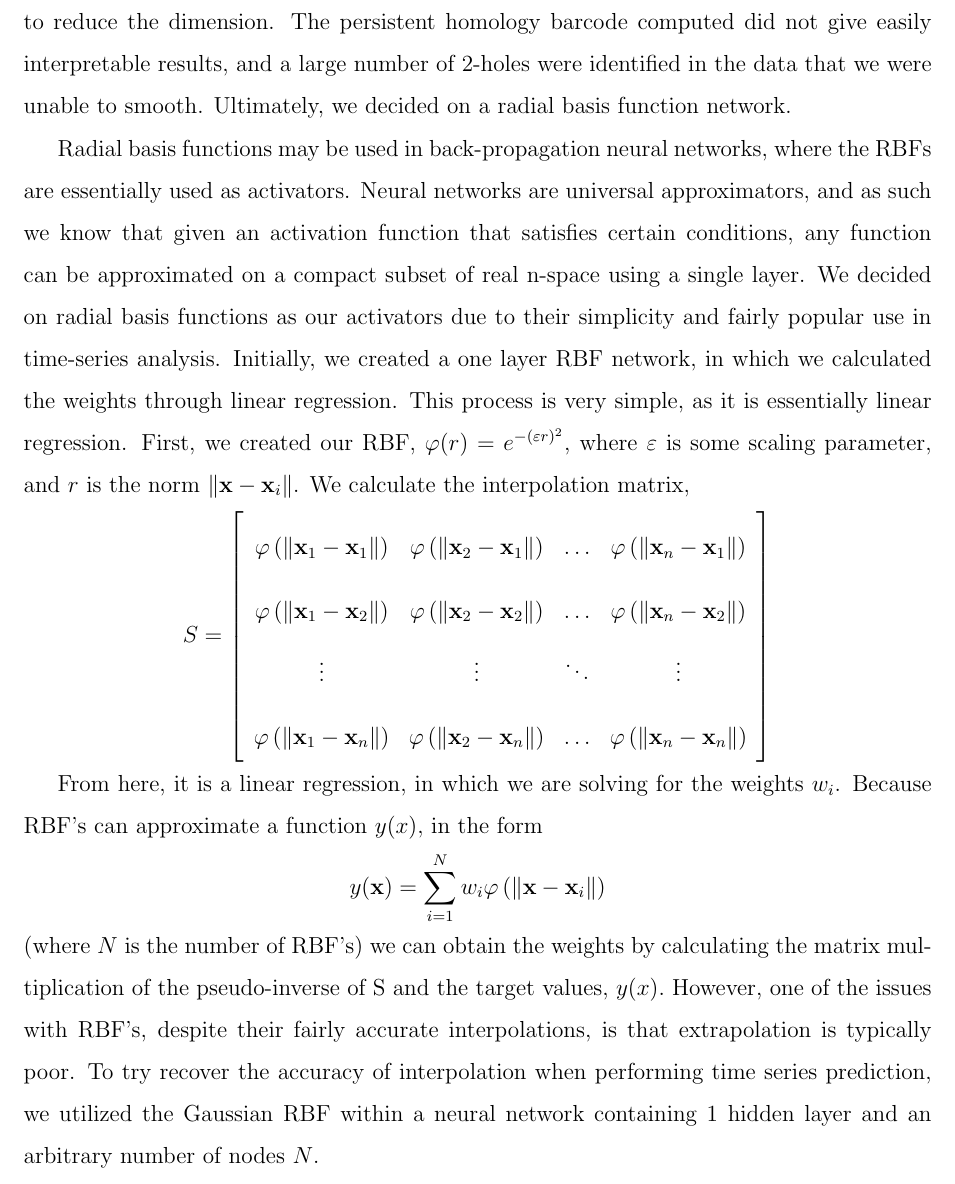
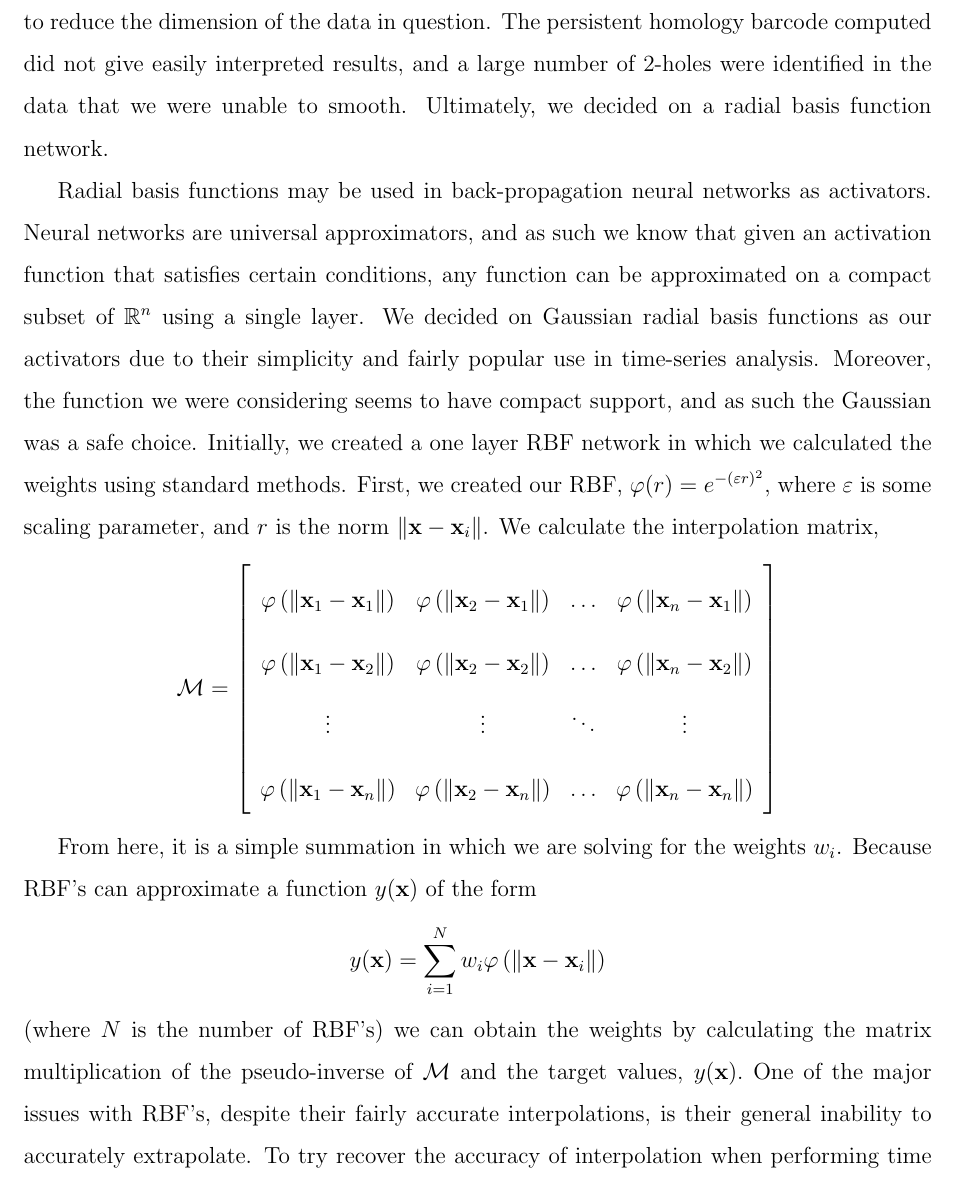
Before and after one commit to badgrr/BEA-Analysis, a LaTeX document (TeX/final-report.tex): part of page 3 of 6 before the commit and part of page 3 of 7 after it, cut so that both start at the same text. Compiled offline with pdfLaTeX.

Commit message:
Furhter updated tex

```diff
--- a/TeX/final-report.tex
+++ b/TeX/final-report.tex
@@ -115,14 +115,14 @@ Final Project \hfill  Due on 5/9/2019
 \caption{Persistent homology barcode for the data set.}
 \end{figure}
 
-Persistent homology is useful in finding holes in datasets, and can sometimes allow one to reduce the dimension. The persistent homology barcode computed did not give easily interpretable results, and a large number of 2-holes were identified in the data that we were unable to smooth. Ultimately, we decided on a radial basis function network.
+Persistent homology is useful in finding holes in datasets, and can sometimes allow one to reduce the dimension of the data in question. The persistent homology barcode computed did not give easily interpreted results, and a large number of 2-holes were identified in the data that we were unable to smooth. Ultimately, we decided on a radial basis function network.
 
-    Radial basis functions may be used in back-propagation neural networks, where the RBFs are essentially used as activators. Neural networks are universal approximators, and as such we know that given an activation function that satisfies certain conditions, any function can be approximated on a compact subset of real n-space using a single layer. We decided on radial basis functions as our activators due to their simplicity and fairly popular use in time-series analysis. Initially, we created a one layer RBF network, in which we calculated the weights through linear regression. This process is very simple, as it is essentially linear regression. First, we created our RBF, $\varphi(r)=e^{-(\varepsilon r)^{2}}$, where $\varepsilon$ is some scaling parameter, and $r$ is the norm  $\left\|\mathbf{x}-\mathbf{x}_{i}\right\|$. We calculate the interpolation matrix,
-$$S=
+    Radial basis functions may be used in back-propagation neural networks as activators. Neural networks are universal approximators, and as such we know that given an activation function that satisfies certain conditions, any function can be approximated on a compact subset of $\mathbb{R}^n$ using a single layer. We decided on Gaussian radial basis functions as our activators due to their simplicity and fairly popular use in time-series analysis. Moreover, the function we were considering seems to have compact support, and as such the Gaussian was a safe choice. Initially, we created a one layer RBF network in which we calculated the weights using standard methods. First, we created our RBF, $\varphi(r)=e^{-(\varepsilon r)^{2}}$, where $\varepsilon$ is some scaling parameter, and $r$ is the norm  $\left\|\mathbf{x}-\mathbf{x}_{i}\right\|$. We calculate the interpolation matrix,
+$$\mathcal{M}=
  \left[ \begin{array}{cccc}{\varphi\left(\left\|\mathbf{x}_{1}-\mathbf{x}_{1}\right\|\right)} & {\varphi\left(\left\|\mathbf{x}_{2}-\mathbf{x}_{1}\right\|\right)} & {\dots} & {\varphi\left(\left\|\mathbf{x}_{n}-\mathbf{x}_{1}\right\|\right)} \\ {\varphi\left(\left\|\mathbf{x}_{1}-\mathbf{x}_{2}\right\|\right)} & {\varphi\left(\left\|\mathbf{x}_{2}-\mathbf{x}_{2}\right\|\right)} & {\dots} & {\varphi\left(\left\|\mathbf{x}_{n}-\mathbf{x}_{2}\right\|\right)} \\ {\vdots} & {\vdots} & {\ddots} & {\vdots} \\ {\varphi\left(\left\|\mathbf{x}_{1}-\mathbf{x}_{n}\right\|\right)} & {\varphi\left(\left\|\mathbf{x}_{2}-\mathbf{x}_{n}\right\|\right)} & {\dots} & {\varphi\left(\left\|\mathbf{x}_{n}-\mathbf{x}_{n}\right\|\right)}\end{array}\right]$$
 
-From here, it is a linear regression, in which we are solving for the weights $w_i$. Because RBF’s can approximate a function $y(x),$ in the form  $$y(\mathbf{x})=\sum_{i=1}^{N} w_{i} \varphi\left(\left\|\mathbf{x}-\mathbf{x}_{i}\right\|\right)$$ (where $N$ is the number of RBF’s) we can obtain the weights by calculating the matrix multiplication of the pseudo-inverse of S and the target values, $y(x).$ However, one of the issues with RBF’s, despite their fairly accurate interpolations, is that extrapolation is typically poor.
-    To try recover the accuracy of interpolation when performing time series prediction, we utilized the Gaussian RBF within a neural network containing 1 hidden layer and an arbitrary number of nodes $N$.
+From here, it is a simple summation in which we are solving for the weights $w_i$. Because RBF’s can approximate a function $y(\mathbf{x})$ of the form  $$y(\mathbf{x})=\sum_{i=1}^{N} w_{i} \varphi\left(\left\|\mathbf{x}-\mathbf{x}_{i}\right\|\right)$$ (where $N$ is the number of RBF’s) we can obtain the weights by calculating the matrix multiplication of the pseudo-inverse of $\mathcal{M}$ and the target values, $y(\mathbf{x}).$ One of the major issues with RBF’s, despite their fairly accurate interpolations, is their general inability to accurately extrapolate.
+    To try recover the accuracy of interpolation when performing time series prediction, we utilized the Gaussian RBF within a neural network containing 1 hidden layer and an arbitrary number, $N$, of nodes.
 
 \newpage
 \section{Technical Appendix}
```
Also changed, not shown: TeX/final-report.pdf, TeX/final-report.tex (4 more changed lines), 3 other files.
